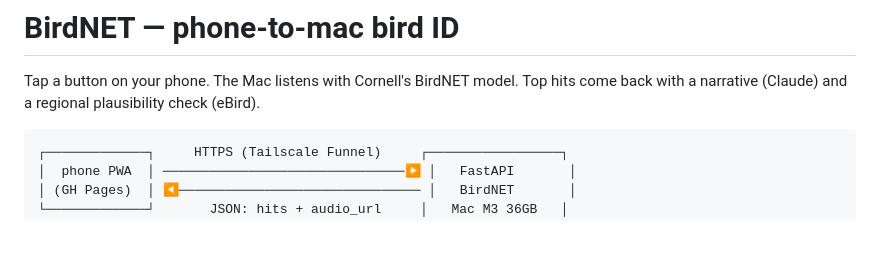
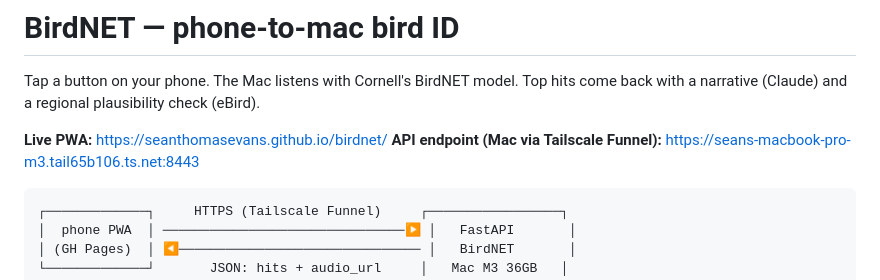
Before and after one commit to seanthomasevans/birdnet, a Markdown page: README.md, the part around the change. GitHub-like rendering; blank space fills up the shorter version.

Commit message:
readme: add live PWA + API URLs

````diff
--- a/README.md
+++ b/README.md
@@ -1,6 +1,9 @@
 # BirdNET — phone-to-mac bird ID
 
 Tap a button on your phone. The Mac listens with Cornell's BirdNET model. Top hits come back with a narrative (Claude) and a regional plausibility check (eBird).
+
+**Live PWA:** https://seanthomasevans.github.io/birdnet/
+**API endpoint (Mac via Tailscale Funnel):** https://seans-macbook-pro-m3.tail65b106.ts.net:8443
 
 ```
 ┌─────────────┐     HTTPS (Tailscale Funnel)     ┌─────────────────┐
````
